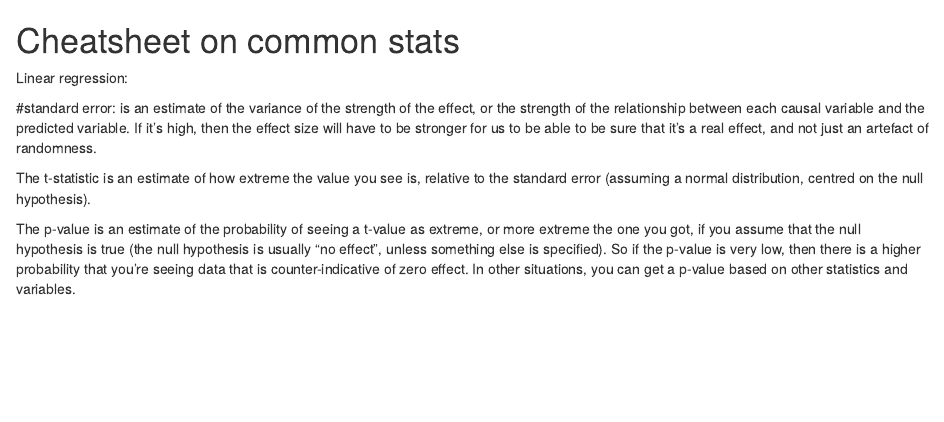
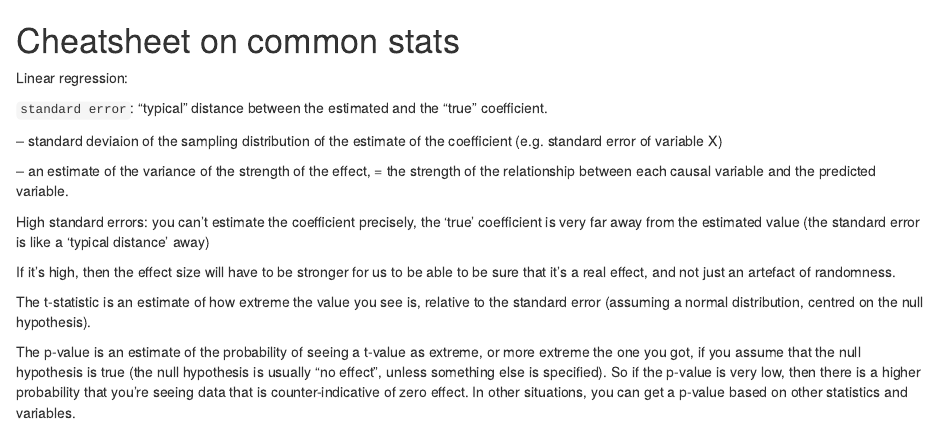
Before and after one commit to maria-pro/statsCheatsheet, an R Markdown document (README.rmd): the page in a window 1100 px wide, from its top. Rendered offline with R 4.5, knitr and Pandoc, with nearby package versions.

Commit message:
Update README.rmd

```diff
--- a/README.rmd
+++ b/README.rmd
@@ -2,7 +2,18 @@
 
 Linear regression:
 
-#standard error: is an estimate of the variance of the strength of the effect, or the strength of the relationship between each causal variable and the predicted variable. If it's high, then the effect size will have to be stronger for us to be able to be sure that it's a real effect, and not just an artefact of randomness.
+`standard error`: "typical" distance between the estimated and the "true" coefficient.
+
+-- standard deviaion of the sampling distribution of the estimate of the coefficient (e.g. standard error of variable X)
+
+-- an estimate of the variance of the strength of the effect,
+= the strength of the relationship between each causal variable and the predicted variable.
+
+High standard errors: you can't estimate the coefficient precisely, the 'true' coefficient is very far away from  the estimated value (the standard error is like a 'typical distance' away)
+
+
+
+If it's high, then the effect size will have to be stronger for us to be able to be sure that it's a real effect, and not just an artefact of randomness.
 
 The t-statistic is an estimate of how extreme the value you see is, relative to the standard error (assuming a normal distribution, centred on the null hypothesis).
 
```
